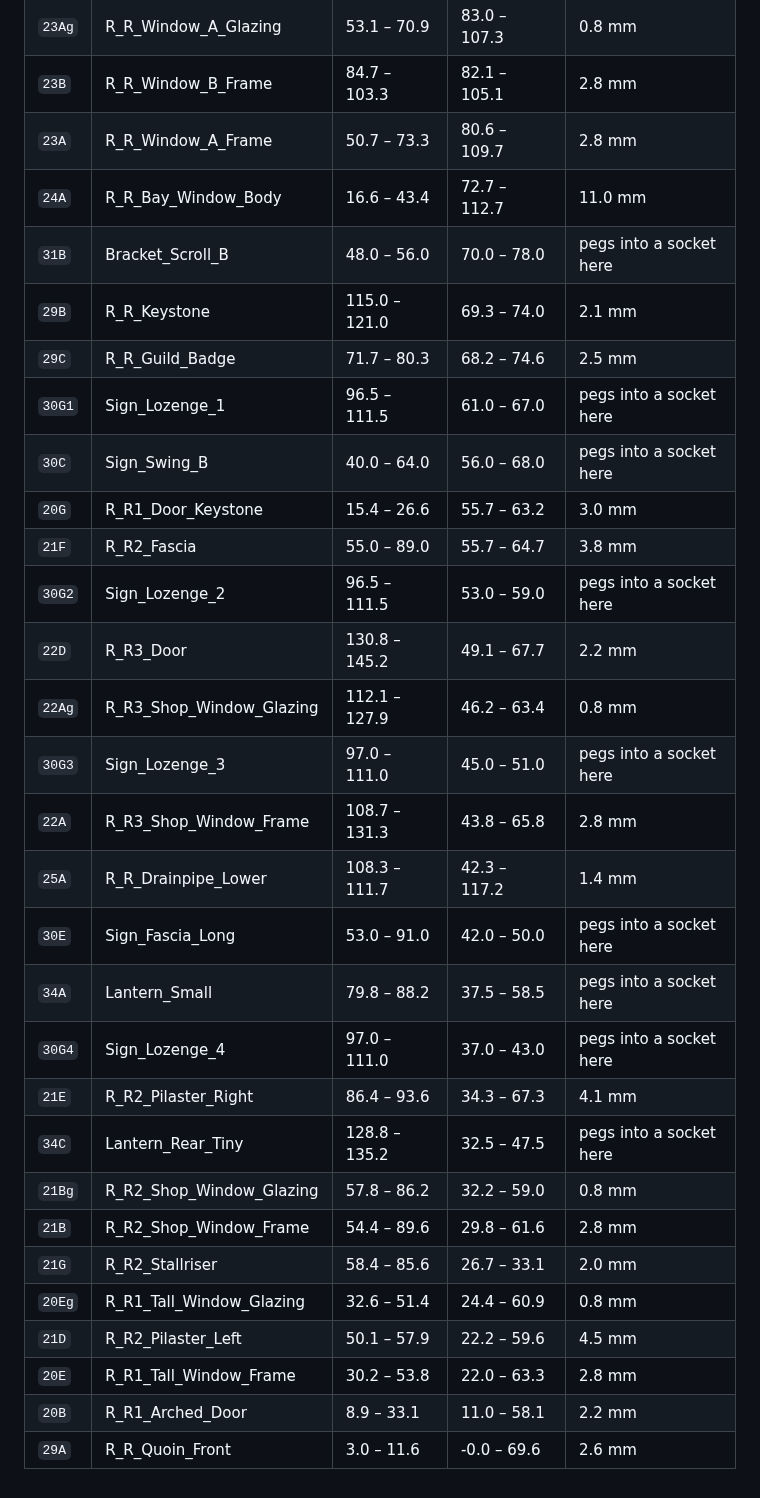
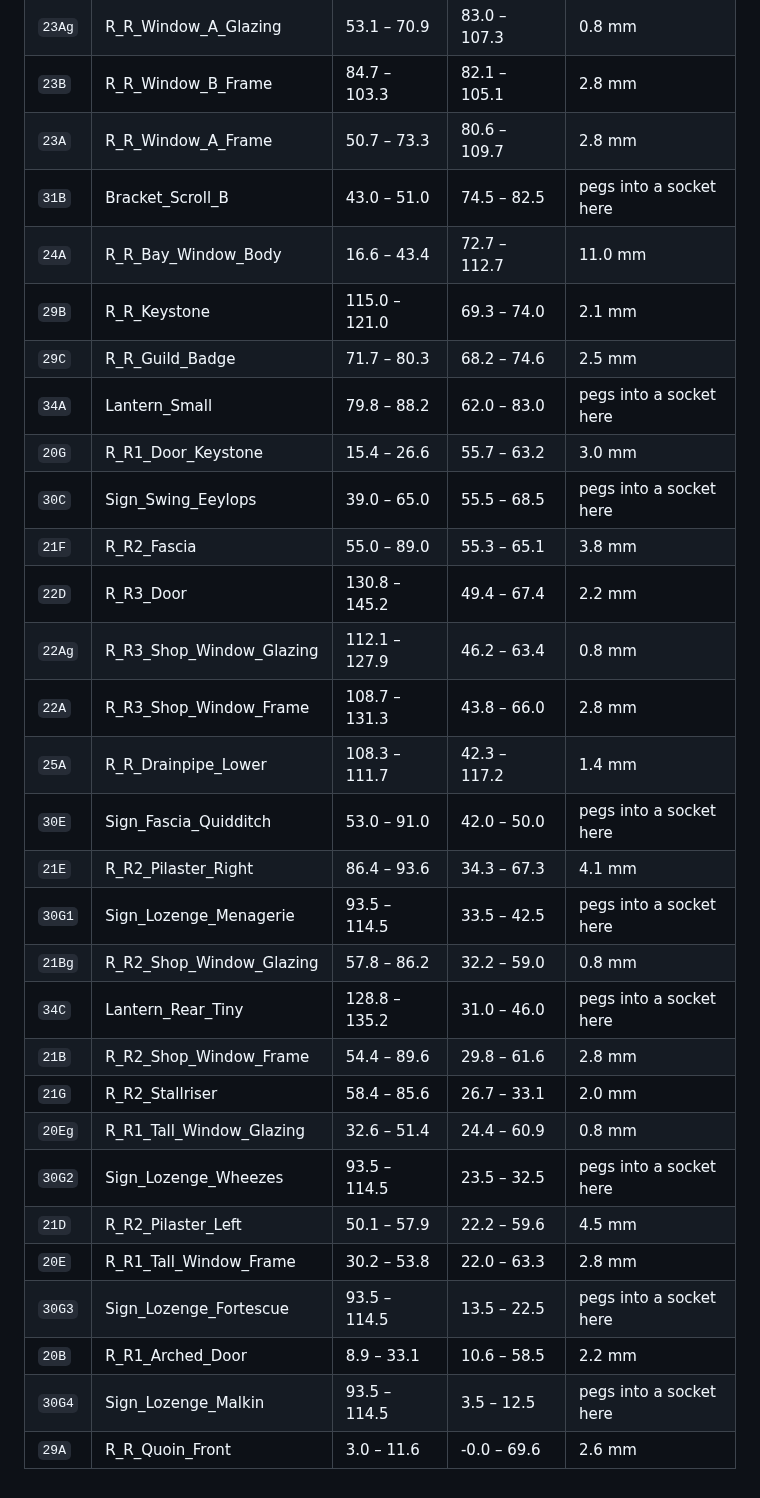
Before and after one commit to meghanareed/3D-Prints, a Markdown page: diagon-alley-book-nook/docs/06_WHERE_IT_GOES.md, the part around one of its changes. Rendered like a GitHub page.

```diff
--- a/diagon-alley-book-nook/docs/06_WHERE_IT_GOES.md
+++ b/diagon-alley-book-nook/docs/06_WHERE_IT_GOES.md
@@ -99,30 +99,30 @@ numbers the drawings are laid out on.
 | `23Ag` | R_R_Window_A_Glazing | 53.1 – 70.9 | 83.0 – 107.3 | 0.8 mm |
 | `23B` | R_R_Window_B_Frame | 84.7 – 103.3 | 82.1 – 105.1 | 2.8 mm |
 | `23A` | R_R_Window_A_Frame | 50.7 – 73.3 | 80.6 – 109.7 | 2.8 mm |
+| `31B` | Bracket_Scroll_B | 43.0 – 51.0 | 74.5 – 82.5 | pegs into a socket here |
 | `24A` | R_R_Bay_Window_Body | 16.6 – 43.4 | 72.7 – 112.7 | 11.0 mm |
-| `31B` | Bracket_Scroll_B | 48.0 – 56.0 | 70.0 – 78.0 | pegs into a socket here |
 | `29B` | R_R_Keystone | 115.0 – 121.0 | 69.3 – 74.0 | 2.1 mm |
 | `29C` | R_R_Guild_Badge | 71.7 – 80.3 | 68.2 – 74.6 | 2.5 mm |
-| `30G1` | Sign_Lozenge_1 | 96.5 – 111.5 | 61.0 – 67.0 | pegs into a socket here |
-| `30C` | Sign_Swing_B | 40.0 – 64.0 | 56.0 – 68.0 | pegs into a socket here |
+| `34A` | Lantern_Small | 79.8 – 88.2 | 62.0 – 83.0 | pegs into a socket here |
 | `20G` | R_R1_Door_Keystone | 15.4 – 26.6 | 55.7 – 63.2 | 3.0 mm |
-| `21F` | R_R2_Fascia | 55.0 – 89.0 | 55.7 – 64.7 | 3.8 mm |
-| `30G2` | Sign_Lozenge_2 | 96.5 – 111.5 | 53.0 – 59.0 | pegs into a socket here |
-| `22D` | R_R3_Door | 130.8 – 145.2 | 49.1 – 67.7 | 2.2 mm |
+| `30C` | Sign_Swing_Eeylops | 39.0 – 65.0 | 55.5 – 68.5 | pegs into a socket here |
+| `21F` | R_R2_Fascia | 55.0 – 89.0 | 55.3 – 65.1 | 3.8 mm |
+| `22D` | R_R3_Door | 130.8 – 145.2 | 49.4 – 67.4 | 2.2 mm |
 | `22Ag` | R_R3_Shop_Window_Glazing | 112.1 – 127.9 | 46.2 – 63.4 | 0.8 mm |
-| `30G3` | Sign_Lozenge_3 | 97.0 – 111.0 | 45.0 – 51.0 | pegs into a socket here |
-| `22A` | R_R3_Shop_Window_Frame | 108.7 – 131.3 | 43.8 – 65.8 | 2.8 mm |
+| `22A` | R_R3_Shop_Window_Frame | 108.7 – 131.3 | 43.8 – 66.0 | 2.8 mm |
 | `25A` | R_R_Drainpipe_Lower | 108.3 – 111.7 | 42.3 – 117.2 | 1.4 mm |
-| `30E` | Sign_Fascia_Long | 53.0 – 91.0 | 42.0 – 50.0 | pegs into a socket here |
-| `34A` | Lantern_Small | 79.8 – 88.2 | 37.5 – 58.5 | pegs into a socket here |
-| `30G4` | Sign_Lozenge_4 | 97.0 – 111.0 | 37.0 – 43.0 | pegs into a socket here |
+| `30E` | Sign_Fascia_Quidditch | 53.0 – 91.0 | 42.0 – 50.0 | pegs into a socket here |
 | `21E` | R_R2_Pilaster_Right | 86.4 – 93.6 | 34.3 – 67.3 | 4.1 mm |
-| `34C` | Lantern_Rear_Tiny | 128.8 – 135.2 | 32.5 – 47.5 | pegs into a socket here |
+| `30G1` | Sign_Lozenge_Menagerie | 93.5 – 114.5 | 33.5 – 42.5 | pegs into a socket here |
 | `21Bg` | R_R2_Shop_Window_Glazing | 57.8 – 86.2 | 32.2 – 59.0 | 0.8 mm |
+| `34C` | Lantern_Rear_Tiny | 128.8 – 135.2 | 31.0 – 46.0 | pegs into a socket here |
 | `21B` | R_R2_Shop_Window_Frame | 54.4 – 89.6 | 29.8 – 61.6 | 2.8 mm |
 | `21G` | R_R2_Stallriser | 58.4 – 85.6 | 26.7 – 33.1 | 2.0 mm |
 | `20Eg` | R_R1_Tall_Window_Glazing | 32.6 – 51.4 | 24.4 – 60.9 | 0.8 mm |
+| `30G2` | Sign_Lozenge_Wheezes | 93.5 – 114.5 | 23.5 – 32.5 | pegs into a socket here |
 | `21D` | R_R2_Pilaster_Left | 50.1 – 57.9 | 22.2 – 59.6 | 4.5 mm |
 | `20E` | R_R1_Tall_Window_Frame | 30.2 – 53.8 | 22.0 – 63.3 | 2.8 mm |
-| `20B` | R_R1_Arched_Door | 8.9 – 33.1 | 11.0 – 58.1 | 2.2 mm |
+| `30G3` | Sign_Lozenge_Fortescue | 93.5 – 114.5 | 13.5 – 22.5 | pegs into a socket here |
+| `20B` | R_R1_Arched_Door | 8.9 – 33.1 | 10.6 – 58.5 | 2.2 mm |
+| `30G4` | Sign_Lozenge_Malkin | 93.5 – 114.5 | 3.5 – 12.5 | pegs into a socket here |
 | `29A` | R_R_Quoin_Front | 3.0 – 11.6 | -0.0 – 69.6 | 2.6 mm |
```
Also changed, not shown: other parts of diagon-alley-book-nook/docs/06_WHERE_IT_GOES.md (+18 -18 lines), diagon-alley-book-nook/docs/img/bare_wall_L.png (added), diagon-alley-book-nook/docs/img/bare_wall_R.png (added), diagon-alley-book-nook/docs/img/wall_placement_L.png, diagon-alley-book-nook/docs/img/wall_placement_R.png, 2 other files.
